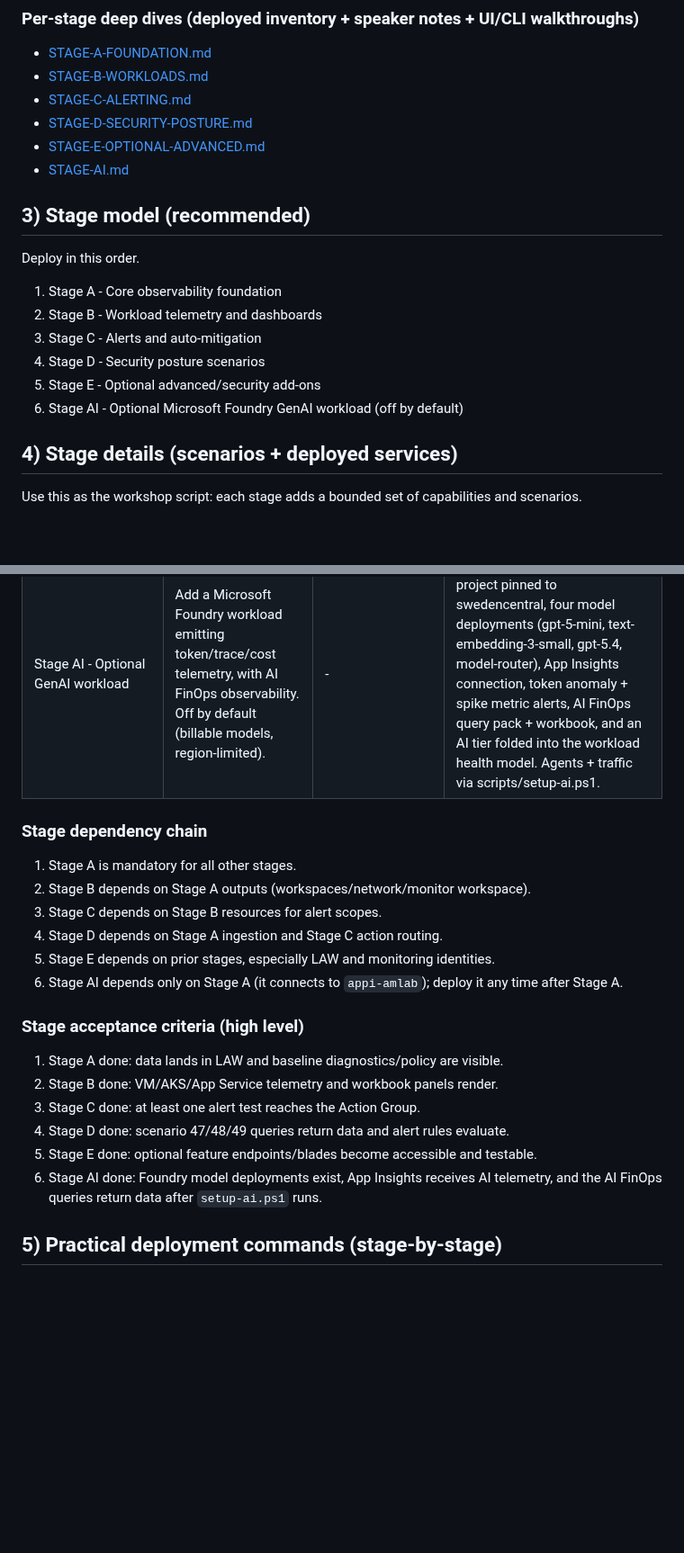
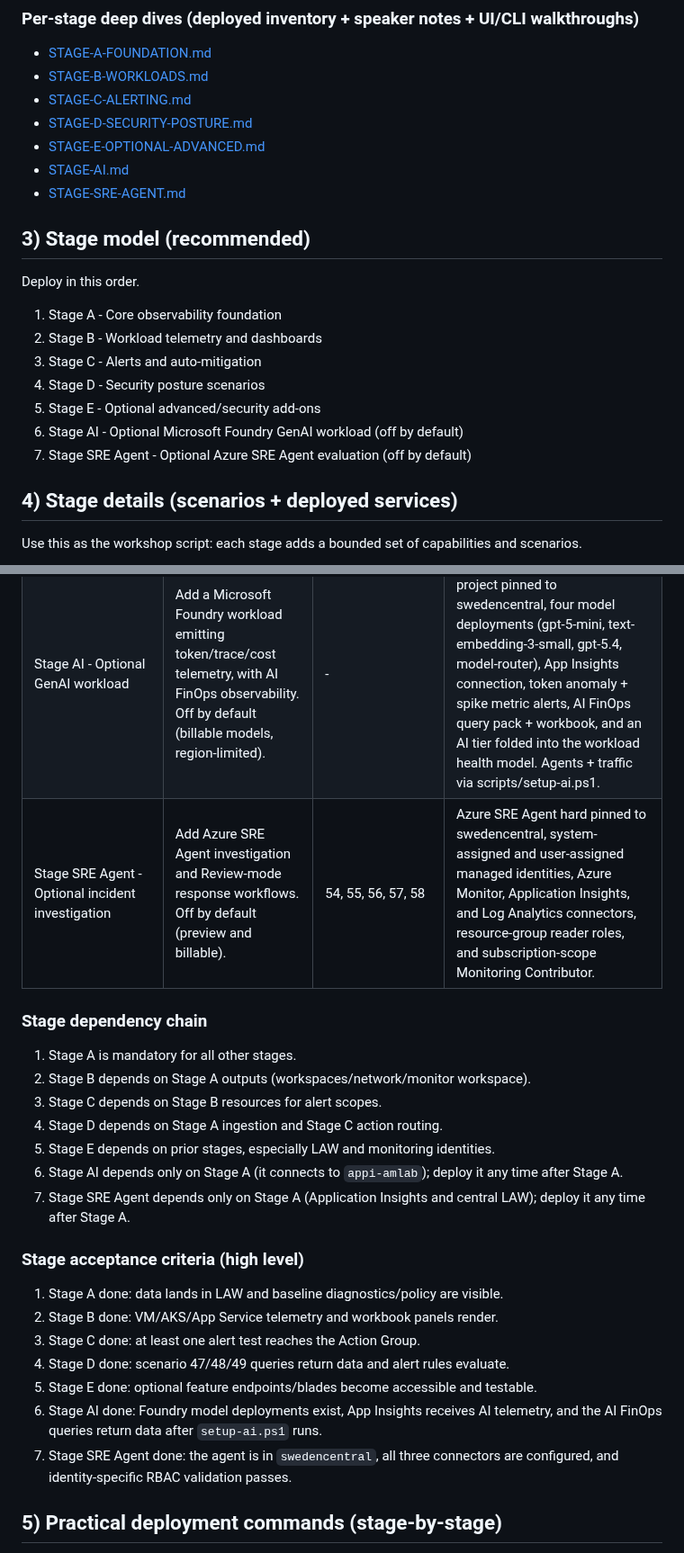
Before and after one commit to claestom/azure-monitor-demo-lab, a Markdown page: docs/DEPLOY-BICEP-STEP-BY-STEP.md, 2 parts joined by grey strips. Shown at 90% size. Rendered like a GitHub page; blank space fills up the shorter version.

Commit message:
Surface SRE Agent in Bicep stage guide

```diff
--- a/docs/DEPLOY-BICEP-STEP-BY-STEP.md
+++ b/docs/DEPLOY-BICEP-STEP-BY-STEP.md
@@ -31,6 +31,7 @@ For workshop planning and customer expectation-setting, use:
 - [STAGE-D-SECURITY-POSTURE.md](STAGE-D-SECURITY-POSTURE.md)
 - [STAGE-E-OPTIONAL-ADVANCED.md](STAGE-E-OPTIONAL-ADVANCED.md)
 - [STAGE-AI.md](STAGE-AI.md)
+- [STAGE-SRE-AGENT.md](STAGE-SRE-AGENT.md)
 
 ## 3) Stage model (recommended)
 
@@ -42,6 +43,7 @@ Deploy in this order.
 4. Stage D - Security posture scenarios
 5. Stage E - Optional advanced/security add-ons
 6. Stage AI - Optional Microsoft Foundry GenAI workload (off by default)
+7. Stage SRE Agent - Optional Azure SRE Agent evaluation (off by default)
 
 ## 4) Stage details (scenarios + deployed services)
 
@@ -55,6 +57,7 @@ Use this as the workshop script: each stage adds a bounded set of capabilities a
 | Stage D - Security posture (Azure Monitor native) | Build non-SIEM security posture detections directly in Azure Monitor. | 27, 47, 48, 49 | Log Analytics RBAC model (workspace/table/row scope), AzureActivity routing prerequisite, scheduled query alerts for control-plane drift, role assignment changes, and exfil early-warning correlation, alert routing via existing Action Group. |
 | Stage E - Optional advanced/security add-ons | Layer advanced SOC and reliability preview capabilities. | 43, 44, 45, 46 | Optional Sentinel onboarding + analytics rule, search job/restore script workflow enablement, health model resources, SLI identity prerequisites and helper scripts, optional service-group/SLI setup flow. |
 | Stage AI - Optional GenAI workload | Add a Microsoft Foundry workload emitting token/trace/cost telemetry, with AI FinOps observability. Off by default (billable models, region-limited). | - | Foundry (AI Services) account + project pinned to swedencentral, four model deployments (gpt-5-mini, text-embedding-3-small, gpt-5.4, model-router), App Insights connection, token anomaly + spike metric alerts, AI FinOps query pack + workbook, and an AI tier folded into the workload health model. Agents + traffic via scripts/setup-ai.ps1. |
+| Stage SRE Agent - Optional incident investigation | Add Azure SRE Agent investigation and Review-mode response workflows. Off by default (preview and billable). | 54, 55, 56, 57, 58 | Azure SRE Agent hard pinned to swedencentral, system-assigned and user-assigned managed identities, Azure Monitor, Application Insights, and Log Analytics connectors, resource-group reader roles, and subscription-scope Monitoring Contributor. |
 
 ### Stage dependency chain
 
@@ -64,6 +67,7 @@ Use this as the workshop script: each stage adds a bounded set of capabilities a
 4. Stage D depends on Stage A ingestion and Stage C action routing.
 5. Stage E depends on prior stages, especially LAW and monitoring identities.
 6. Stage AI depends only on Stage A (it connects to `appi-amlab`); deploy it any time after Stage A.
+7. Stage SRE Agent depends only on Stage A (Application Insights and central LAW); deploy it any time after Stage A.
 
 ### Stage acceptance criteria (high level)
 
@@ -73,6 +77,7 @@ Use this as the workshop script: each stage adds a bounded set of capabilities a
 4. Stage D done: scenario 47/48/49 queries return data and alert rules evaluate.
 5. Stage E done: optional feature endpoints/blades become accessible and testable.
 6. Stage AI done: Foundry model deployments exist, App Insights receives AI telemetry, and the AI FinOps queries return data after `setup-ai.ps1` runs.
+7. Stage SRE Agent done: the agent is in `swedencentral`, all three connectors are configured, and identity-specific RBAC validation passes.
 
 ## 5) Practical deployment commands (stage-by-stage)
 
```
Also changed, not shown: other parts of docs/DEPLOY-BICEP-STEP-BY-STEP.md (+1 -1 lines).
